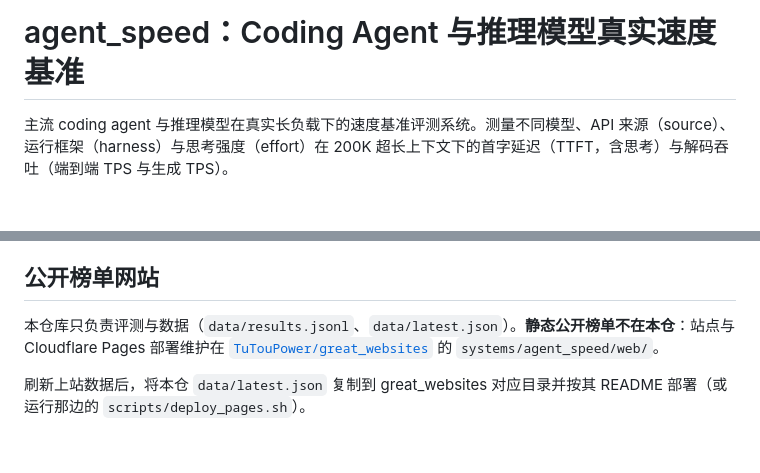
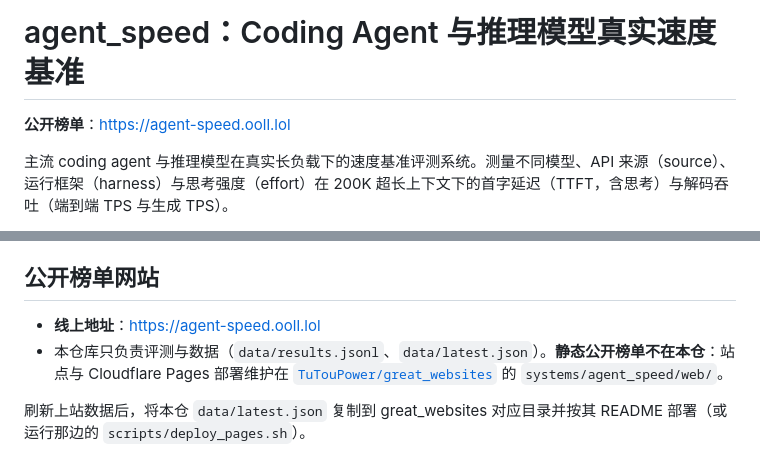
Before and after one commit to TuTouPower/agent_speed, a Markdown page: README.md, 2 parts joined by grey strips. Drawn GitHub-style; blank space fills up the shorter version.

Commit message:
docs: add public leaderboard URL https://agent-speed.ooll.lol

```diff
--- a/README.md
+++ b/README.md
@@ -1,4 +1,6 @@
 # agent_speed：Coding Agent 与推理模型真实速度基准
+
+**公开榜单**：https://agent-speed.ooll.lol
 
 主流 coding agent 与推理模型在真实长负载下的速度基准评测系统。测量不同模型、API 来源（source）、运行框架（harness）与思考强度（effort）在 200K 超长上下文下的首字延迟（TTFT，含思考）与解码吞吐（端到端 TPS 与生成 TPS）。
 
@@ -100,6 +102,7 @@ pytest tests -v
 
 ## 公开榜单网站
 
-本仓库只负责评测与数据（`data/results.jsonl`、`data/latest.json`）。**静态公开榜单不在本仓**：站点与 Cloudflare Pages 部署维护在 [`TuTouPower/great_websites`](https://github.com/TuTouPower/great_websites) 的 `systems/agent_speed/web/`。
+- **线上地址**：https://agent-speed.ooll.lol
+- 本仓库只负责评测与数据（`data/results.jsonl`、`data/latest.json`）。**静态公开榜单不在本仓**：站点与 Cloudflare Pages 部署维护在 [`TuTouPower/great_websites`](https://github.com/TuTouPower/great_websites) 的 `systems/agent_speed/web/`。
 
 刷新上站数据后，将本仓 `data/latest.json` 复制到 great_websites 对应目录并按其 README 部署（或运行那边的 `scripts/deploy_pages.sh`）。
```
